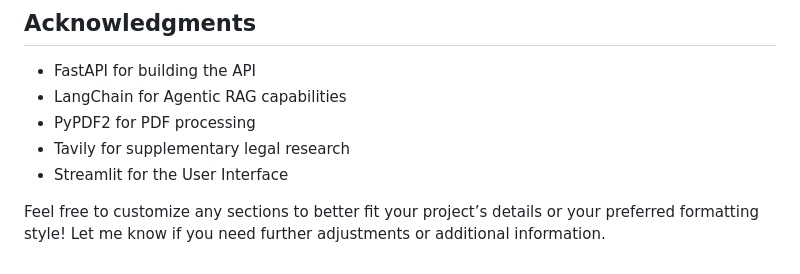
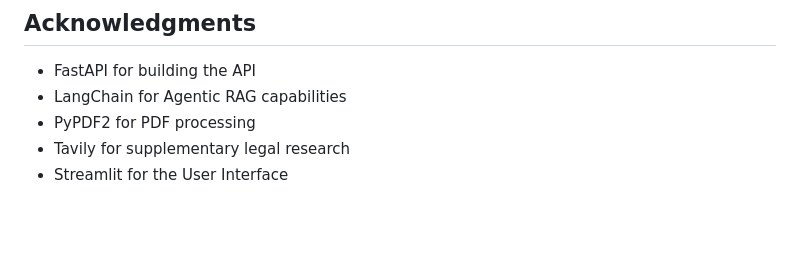
Before and after one commit to devroopsaha744/navilaw-ai, a Markdown page: README.md, the part around the change. Rendered like a GitHub page; blank space fills up the shorter version.

```diff
--- a/README.md
+++ b/README.md
@@ -83,6 +83,3 @@ This project is licensed under the MIT License. See the LICENSE file for details
 - PyPDF2 for PDF processing
 - Tavily for supplementary legal research
 - Streamlit for the User Interface
-
-
-Feel free to customize any sections to better fit your project’s details or your preferred formatting style! Let me know if you need further adjustments or additional information.
```
